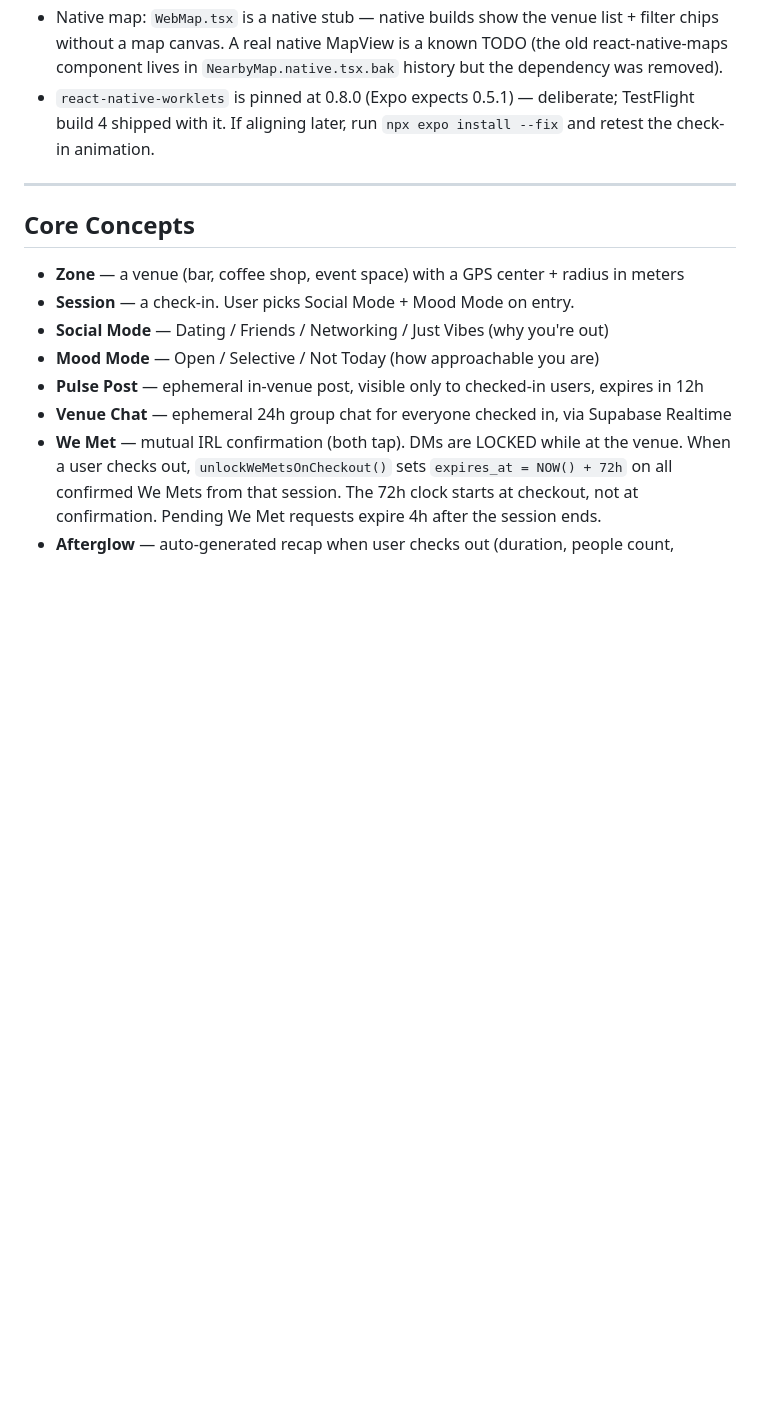
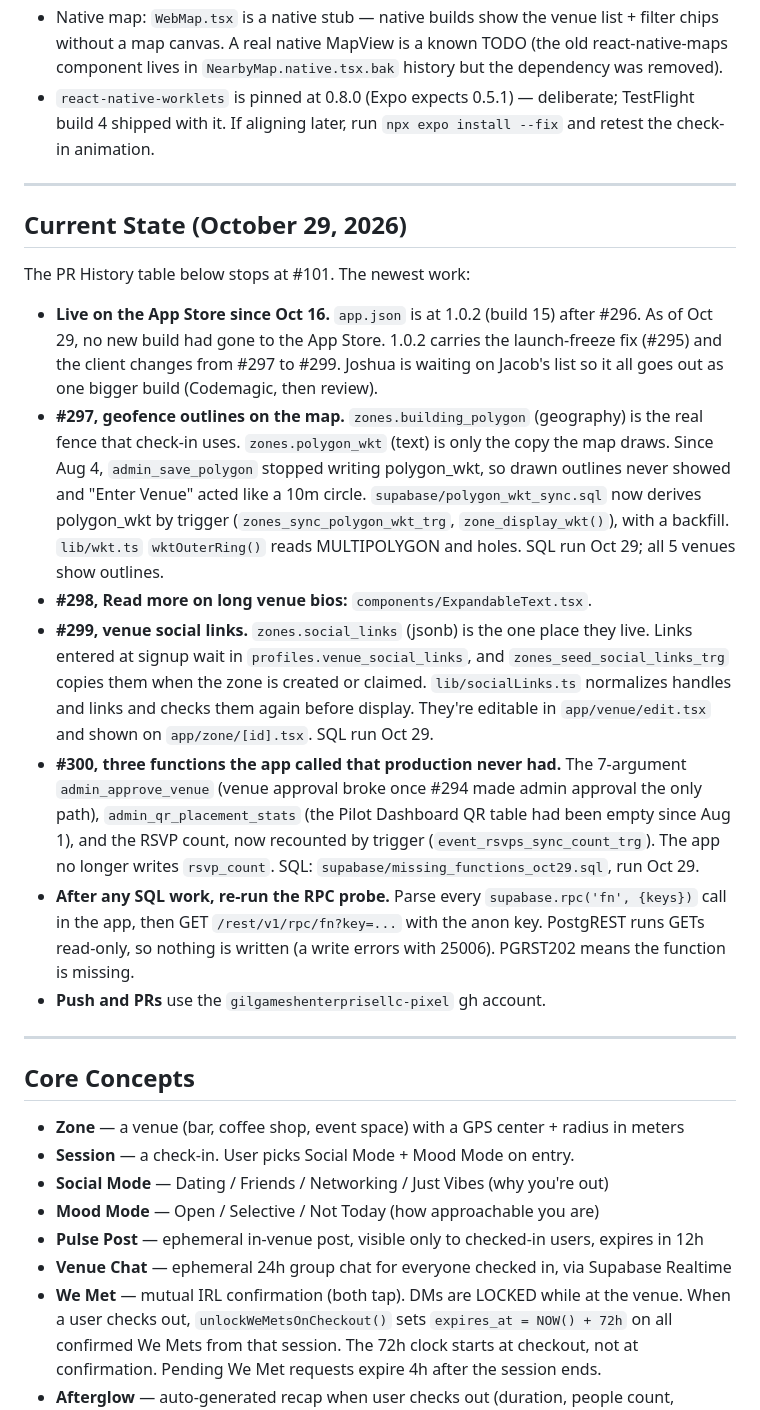
Before and after one commit to gilgameshenterprisellc-pixel/herenow, a Markdown page: CLAUDE.md, the part around the change. GitHub-like rendering; blank space fills up the shorter version.

Commit message:
docs: current state as of Oct 29 (#295-#300)
Co-Authored-By: Claude Opus 5.5 <noreply@anthropic.com>

```diff
--- a/CLAUDE.md
+++ b/CLAUDE.md
@@ -40,6 +40,20 @@ Partner: Jacob (practice venue run in progress)
 - EAS project ID `961a1251-c044-441c-802e-1e3f7711bcf4` still wired in `app.json` for push tokens.
 - Native map: `WebMap.tsx` is a native stub — native builds show the venue list + filter chips without a map canvas. A real native MapView is a known TODO (the old react-native-maps component lives in `NearbyMap.native.tsx.bak` history but the dependency was removed).
 - `react-native-worklets` is pinned at 0.8.0 (Expo expects 0.5.1) — deliberate; TestFlight build 4 shipped with it. If aligning later, run `npx expo install --fix` and retest the check-in animation.
+
+---
+
+## Current State (October 29, 2026)
+
+The PR History table below stops at #101. The newest work:
+
+- **Live on the App Store since Oct 16.** `app.json` is at 1.0.2 (build 15) after #296. As of Oct 29, no new build had gone to the App Store. 1.0.2 carries the launch-freeze fix (#295) and the client changes from #297 to #299. Joshua is waiting on Jacob's list so it all goes out as one bigger build (Codemagic, then review).
+- **#297, geofence outlines on the map.** `zones.building_polygon` (geography) is the real fence that check-in uses. `zones.polygon_wkt` (text) is only the copy the map draws. Since Aug 4, `admin_save_polygon` stopped writing polygon_wkt, so drawn outlines never showed and "Enter Venue" acted like a 10m circle. `supabase/polygon_wkt_sync.sql` now derives polygon_wkt by trigger (`zones_sync_polygon_wkt_trg`, `zone_display_wkt()`), with a backfill. `lib/wkt.ts` `wktOuterRing()` reads MULTIPOLYGON and holes. SQL run Oct 29; all 5 venues show outlines.
+- **#298, Read more on long venue bios:** `components/ExpandableText.tsx`.
+- **#299, venue social links.** `zones.social_links` (jsonb) is the one place they live. Links entered at signup wait in `profiles.venue_social_links`, and `zones_seed_social_links_trg` copies them when the zone is created or claimed. `lib/socialLinks.ts` normalizes handles and links and checks them again before display. They're editable in `app/venue/edit.tsx` and shown on `app/zone/[id].tsx`. SQL run Oct 29.
+- **#300, three functions the app called that production never had.** The 7-argument `admin_approve_venue` (venue approval broke once #294 made admin approval the only path), `admin_qr_placement_stats` (the Pilot Dashboard QR table had been empty since Aug 1), and the RSVP count, now recounted by trigger (`event_rsvps_sync_count_trg`). The app no longer writes `rsvp_count`. SQL: `supabase/missing_functions_oct29.sql`, run Oct 29.
+- **After any SQL work, re-run the RPC probe.** Parse every `supabase.rpc('fn', {keys})` call in the app, then GET `/rest/v1/rpc/fn?key=...` with the anon key. PostgREST runs GETs read-only, so nothing is written (a write errors with 25006). PGRST202 means the function is missing.
+- **Push and PRs** use the `gilgameshenterprisellc-pixel` gh account.
 
 ---
 
```
